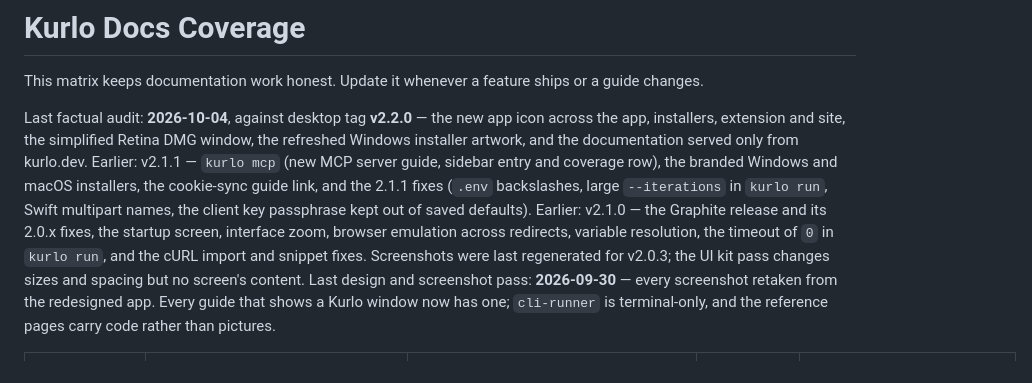
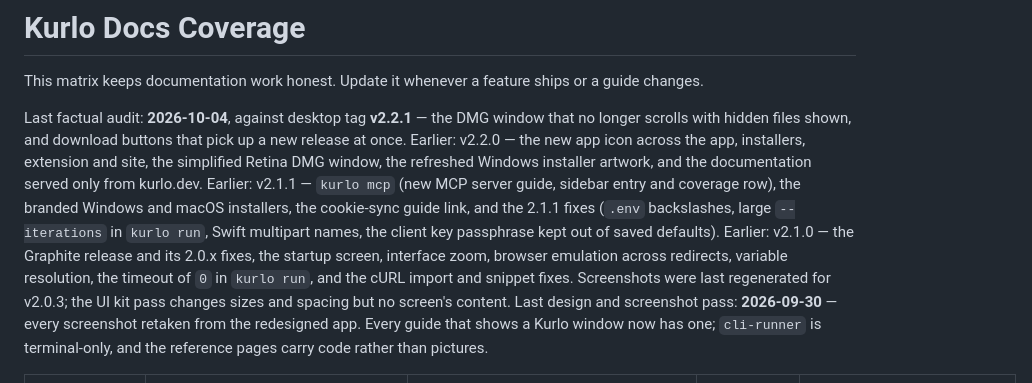
Before and after one commit to relay-client/relay, a Markdown page: apps/web/DOCS_COVERAGE.md, the part around the change. Rendered like a GitHub page.

Commit message:
docs: record the docs audit against v2.2.1

```diff
--- a/apps/web/DOCS_COVERAGE.md
+++ b/apps/web/DOCS_COVERAGE.md
@@ -2,7 +2,7 @@
 
 This matrix keeps documentation work honest. Update it whenever a feature ships or a guide changes.
 
-Last factual audit: **2026-10-04**, against desktop tag **v2.2.0** — the new app icon across the app, installers, extension and site, the simplified Retina DMG window, the refreshed Windows installer artwork, and the documentation served only from kurlo.dev. Earlier: v2.1.1 — `kurlo mcp` (new MCP server guide, sidebar entry and coverage row), the branded Windows and macOS installers, the cookie-sync guide link, and the 2.1.1 fixes (`.env` backslashes, large `--iterations` in `kurlo run`, Swift multipart names, the client key passphrase kept out of saved defaults). Earlier: v2.1.0 — the Graphite release and its 2.0.x fixes, the startup screen, interface zoom, browser emulation across redirects, variable resolution, the timeout of `0` in `kurlo run`, and the cURL import and snippet fixes. Screenshots were last regenerated for v2.0.3; the UI kit pass changes sizes and spacing but no screen's content.
+Last factual audit: **2026-10-04**, against desktop tag **v2.2.1** — the DMG window that no longer scrolls with hidden files shown, and download buttons that pick up a new release at once. Earlier: v2.2.0 — the new app icon across the app, installers, extension and site, the simplified Retina DMG window, the refreshed Windows installer artwork, and the documentation served only from kurlo.dev. Earlier: v2.1.1 — `kurlo mcp` (new MCP server guide, sidebar entry and coverage row), the branded Windows and macOS installers, the cookie-sync guide link, and the 2.1.1 fixes (`.env` backslashes, large `--iterations` in `kurlo run`, Swift multipart names, the client key passphrase kept out of saved defaults). Earlier: v2.1.0 — the Graphite release and its 2.0.x fixes, the startup screen, interface zoom, browser emulation across redirects, variable resolution, the timeout of `0` in `kurlo run`, and the cURL import and snippet fixes. Screenshots were last regenerated for v2.0.3; the UI kit pass changes sizes and spacing but no screen's content.
 Last design and screenshot pass: **2026-09-30** — every screenshot retaken from the redesigned app. Every guide that shows a Kurlo window now has one; `cli-runner` is terminal-only, and the reference pages carry code rather than pictures.
 
 | Area | User docs | Reference / source of truth | Screenshot status | Notes |
```
